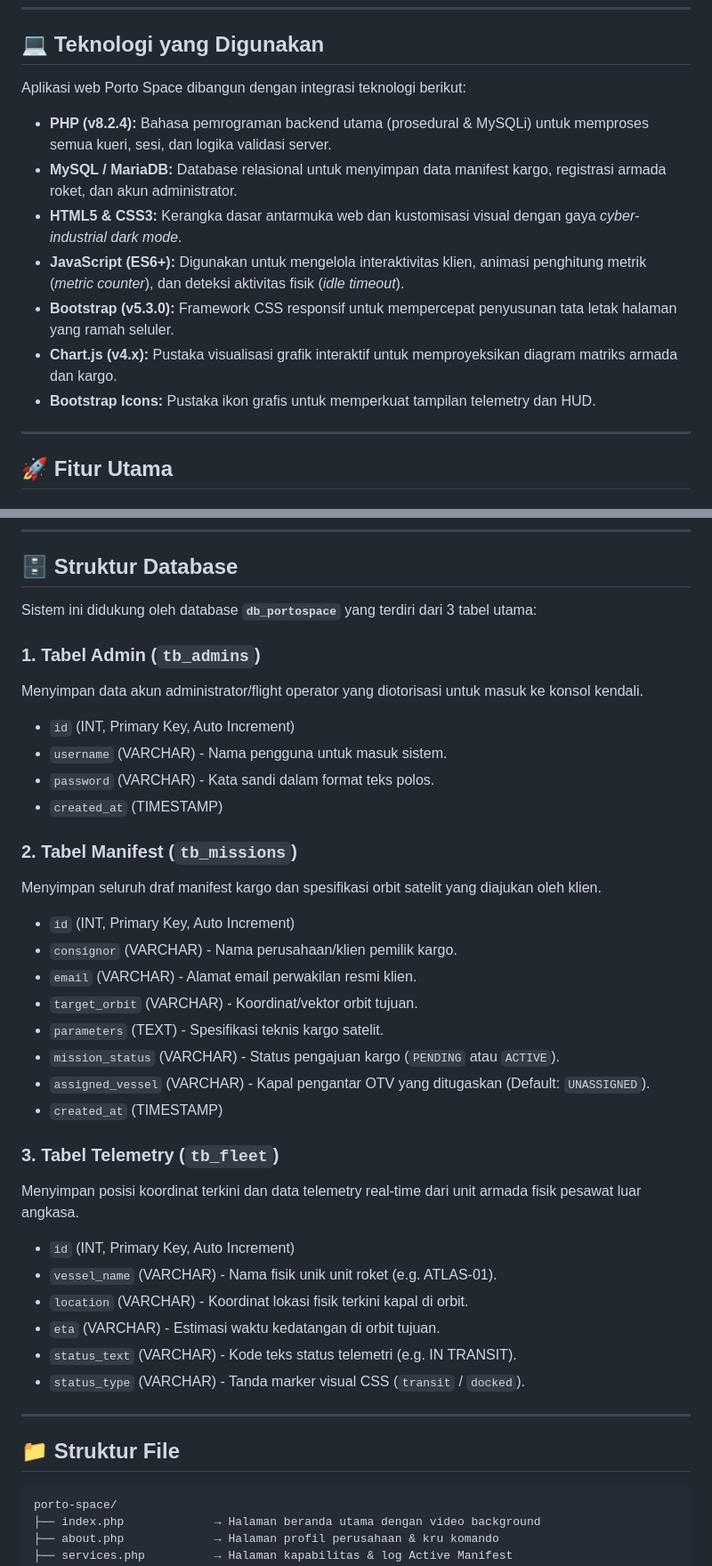
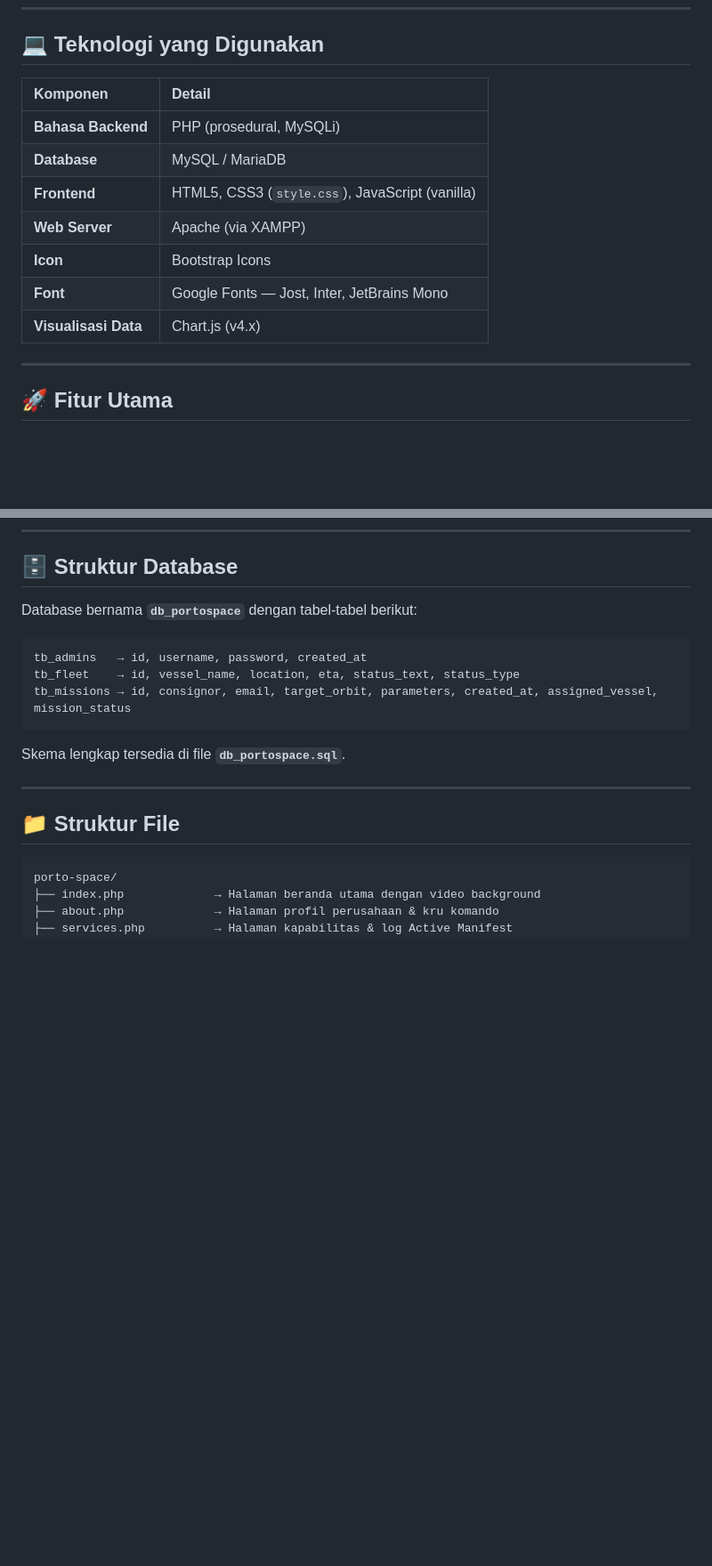
Before and after one commit to mattlaurentt/porto-space, a Markdown page: README.md, 2 parts joined by grey strips. Shown at 89% size. Drawn GitHub-style; blank space fills up the shorter version.

````diff
--- a/README.md
+++ b/README.md
@@ -16,15 +16,15 @@ Porto Space adalah platform logistik luar angkasa dinamis berbasis **PHP Procedu
 
 ## 💻 Teknologi yang Digunakan
 
-Aplikasi web Porto Space dibangun dengan integrasi teknologi berikut:
-
-*   **PHP (v8.2.4):** Bahasa pemrograman backend utama (prosedural & MySQLi) untuk memproses semua kueri, sesi, dan logika validasi server.
-*   **MySQL / MariaDB:** Database relasional untuk menyimpan data manifest kargo, registrasi armada roket, dan akun administrator.
-*   **HTML5 & CSS3:** Kerangka dasar antarmuka web dan kustomisasi visual dengan gaya *cyber-industrial dark mode*.
-*   **JavaScript (ES6+):** Digunakan untuk mengelola interaktivitas klien, animasi penghitung metrik (*metric counter*), dan deteksi aktivitas fisik (*idle timeout*).
-*   **Bootstrap (v5.3.0):** Framework CSS responsif untuk mempercepat penyusunan tata letak halaman yang ramah seluler.
-*   **Chart.js (v4.x):** Pustaka visualisasi grafik interaktif untuk memproyeksikan diagram matriks armada dan kargo.
-*   **Bootstrap Icons:** Pustaka ikon grafis untuk memperkuat tampilan telemetry dan HUD.
+| Komponen | Detail |
+| :--- | :--- |
+| **Bahasa Backend** | PHP (prosedural, MySQLi) |
+| **Database** | MySQL / MariaDB |
+| **Frontend** | HTML5, CSS3 (`style.css`), JavaScript (vanilla) |
+| **Web Server** | Apache (via XAMPP) |
+| **Icon** | Bootstrap Icons |
+| **Font** | Google Fonts — Jost, Inter, JetBrains Mono |
+| **Visualisasi Data** | Chart.js (v4.x) |
 
 ---
 
@@ -51,34 +51,15 @@ Aplikasi web Porto Space dibangun dengan integrasi teknologi berikut:
 
 ## 🗄️ Struktur Database
 
-Sistem ini didukung oleh database **`db_portospace`** yang terdiri dari 3 tabel utama:
+Database bernama **`db_portospace`** dengan tabel-tabel berikut:
 
-### 1. Tabel Admin (`tb_admins`)
-Menyimpan data akun administrator/flight operator yang diotorisasi untuk masuk ke konsol kendali.
-*   `id` (INT, Primary Key, Auto Increment)
-*   `username` (VARCHAR) - Nama pengguna untuk masuk sistem.
-*   `password` (VARCHAR) - Kata sandi dalam format teks polos.
-*   `created_at` (TIMESTAMP)
+```text
+tb_admins   → id, username, password, created_at
+tb_fleet    → id, vessel_name, location, eta, status_text, status_type
+tb_missions → id, consignor, email, target_orbit, parameters, created_at, assigned_vessel, mission_status
+```
 
-### 2. Tabel Manifest (`tb_missions`)
-Menyimpan seluruh draf manifest kargo dan spesifikasi orbit satelit yang diajukan oleh klien.
-*   `id` (INT, Primary Key, Auto Increment)
-*   `consignor` (VARCHAR) - Nama perusahaan/klien pemilik kargo.
-*   `email` (VARCHAR) - Alamat email perwakilan resmi klien.
-*   `target_orbit` (VARCHAR) - Koordinat/vektor orbit tujuan.
-*   `parameters` (TEXT) - Spesifikasi teknis kargo satelit.
-*   `mission_status` (VARCHAR) - Status pengajuan kargo (`PENDING` atau `ACTIVE`).
-*   `assigned_vessel` (VARCHAR) - Kapal pengantar OTV yang ditugaskan (Default: `UNASSIGNED`).
-*   `created_at` (TIMESTAMP)
-
-### 3. Tabel Telemetry (`tb_fleet`)
-Menyimpan posisi koordinat terkini dan data telemetry real-time dari unit armada fisik pesawat luar angkasa.
-*   `id` (INT, Primary Key, Auto Increment)
-*   `vessel_name` (VARCHAR) - Nama fisik unik unit roket (e.g. ATLAS-01).
-*   `location` (VARCHAR) - Koordinat lokasi fisik terkini kapal di orbit.
-*   `eta` (VARCHAR) - Estimasi waktu kedatangan di orbit tujuan.
-*   `status_text` (VARCHAR) - Kode teks status telemetri (e.g. IN TRANSIT).
-*   `status_type` (VARCHAR) - Tanda marker visual CSS (`transit` / `docked`).
+Skema lengkap tersedia di file **`db_portospace.sql`**.
 
 ---
 
````
Also changed, not shown: other parts of README.md (+0 -1 lines).
